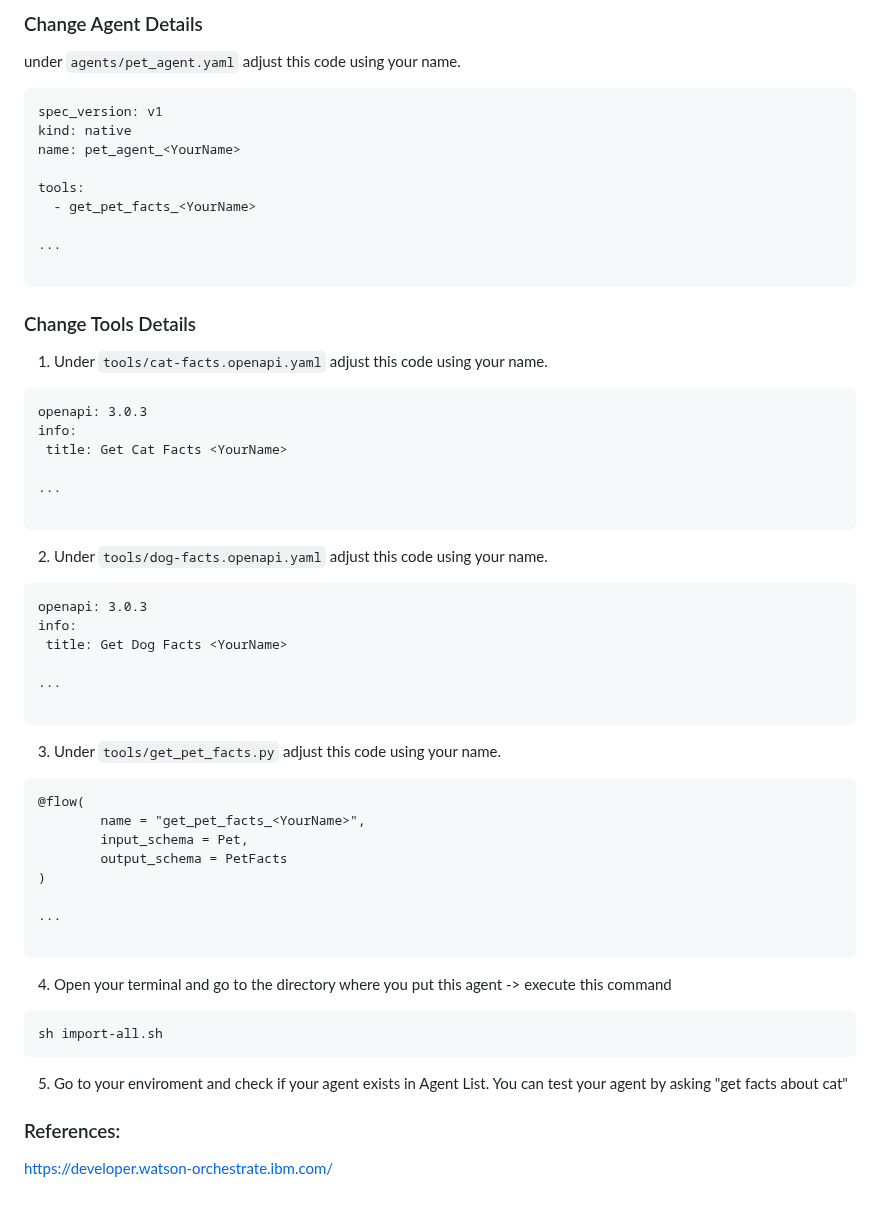
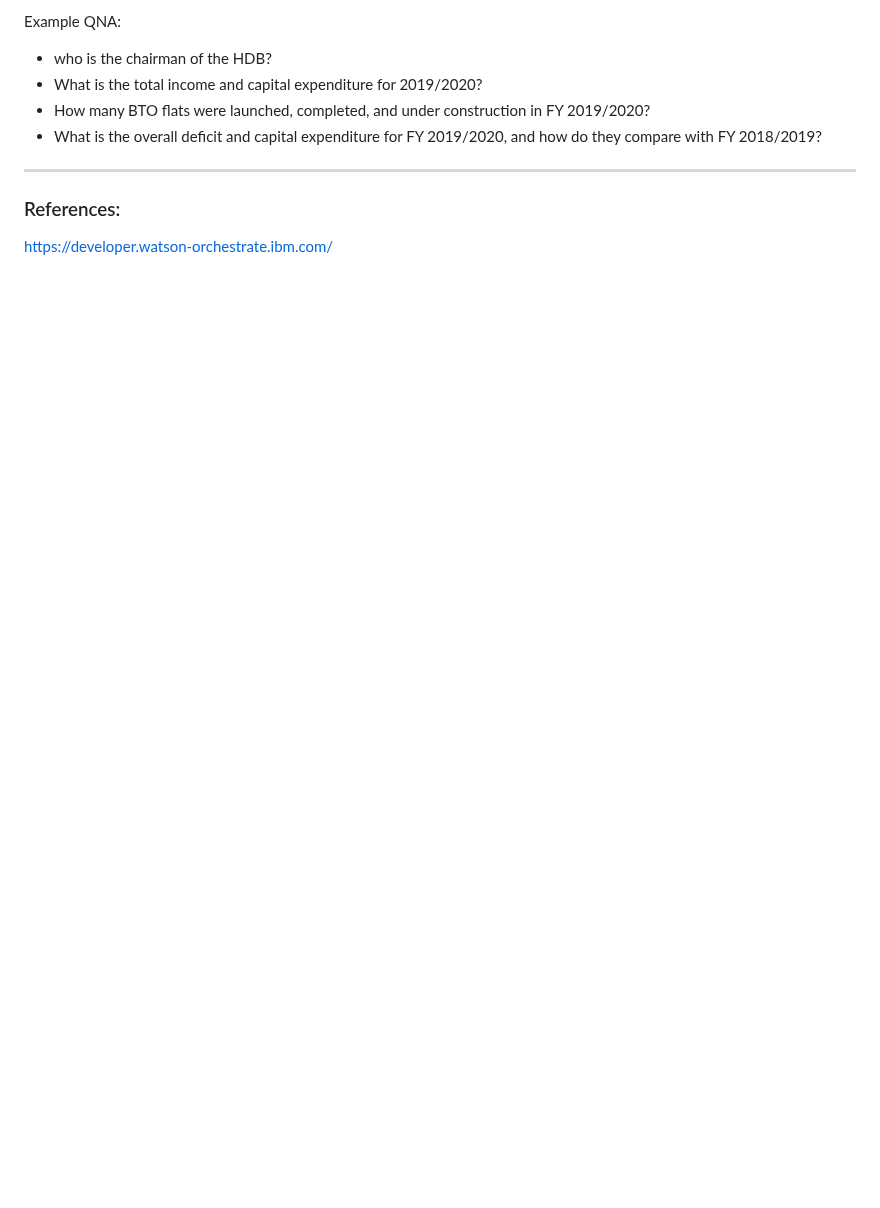
Before and after one commit to Client-Engineering-Indonesia/Workshop-AI-Sales-Assistant, a Markdown page: Lab 3 - Introduction to Agent Development Kit/README.md, the part around one of its changes. Rendered like a GitHub page; blank space fills up the shorter version.

````diff
--- a/Lab 3 - Introduction to Agent Development Kit/README.md
+++ b/Lab 3 - Introduction to Agent Development Kit/README.md
@@ -109,64 +115,11 @@ In this session you will try to deploy collaborator agent from this <a href="htt
 
-### Change Agent Details
+Example QNA:
+- who is the chairman of the HDB?
+- What is the total income and capital expenditure for 2019/2020?
+- How many BTO flats were launched, completed, and under construction in FY 2019/2020?
+- What is the overall deficit and capital expenditure for FY 2019/2020, and how do they compare with FY 2018/2019?
 
-under ```agents/pet_agent.yaml``` adjust this code using your name.
-
-```
-spec_version: v1
-kind: native
-name: pet_agent_<YourName>
-
-tools:
-  - get_pet_facts_<YourName>
-
-...
-
-```
-
-### Change Tools Details
-
-1. Under ```tools/cat-facts.openapi.yaml``` adjust this code using your name.
-
-```
-openapi: 3.0.3
-info:
- title: Get Cat Facts <YourName>
-
-...
-
-```
-
-2. Under ```tools/dog-facts.openapi.yaml``` adjust this code using your name.
-
-```
-openapi: 3.0.3
-info:
- title: Get Dog Facts <YourName>
-
-...
-
-```
-
-3. Under ```tools/get_pet_facts.py``` adjust this code using your name.
-
-```
-@flow(
-        name = "get_pet_facts_<YourName>",
-        input_schema = Pet,
-        output_schema = PetFacts
-)
-
-...
-
-```
-
-4. Open your terminal and go to the directory where you put this agent -> execute this command
-
-```
-sh import-all.sh
-```
-
-5. Go to your enviroment and check if your agent exists in Agent List. You can test your agent by asking "get facts about cat"
+---
 
 ### References:
 https://developer.watson-orchestrate.ibm.com/
````
Also changed, not shown: other parts of Lab 3 - Introduction to Agent Development Kit/README.md (+37 -31 lines).
